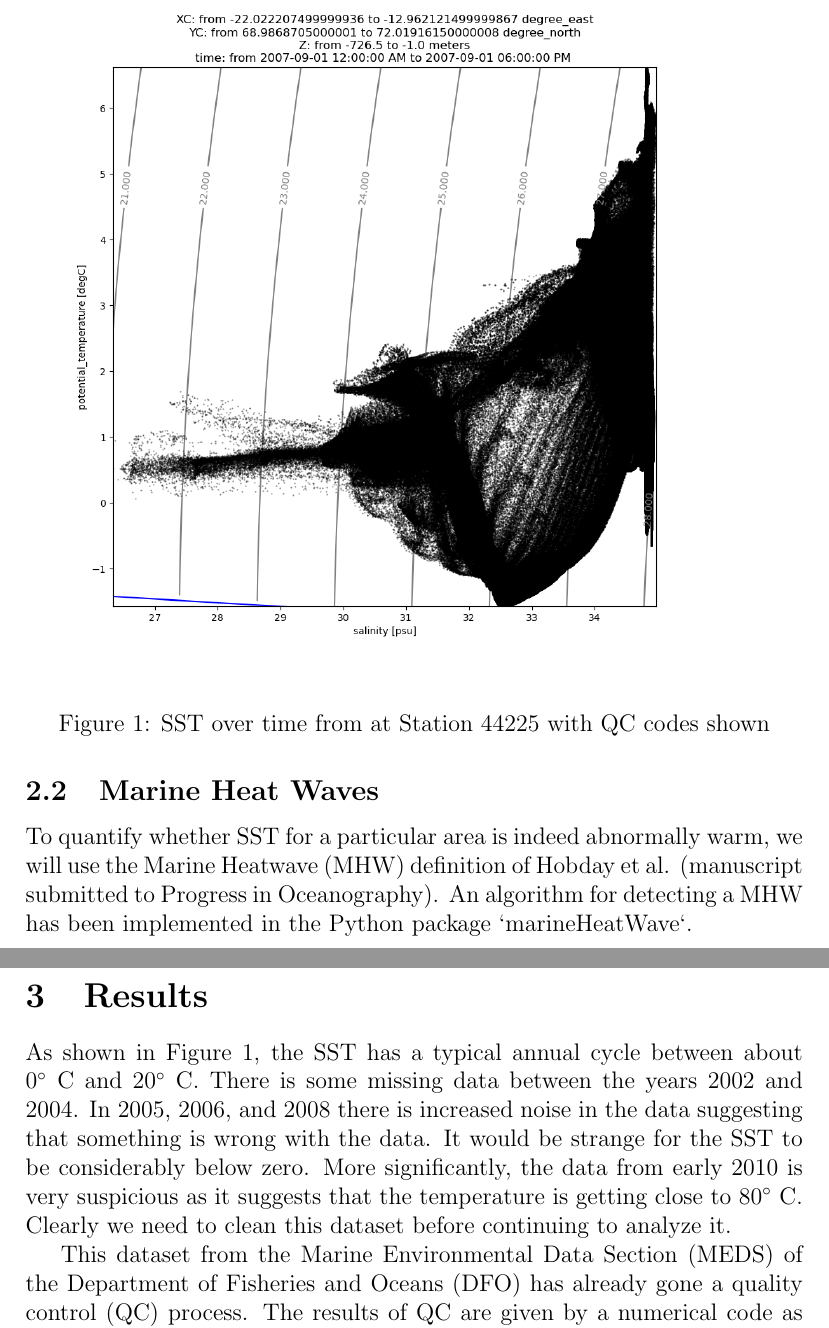
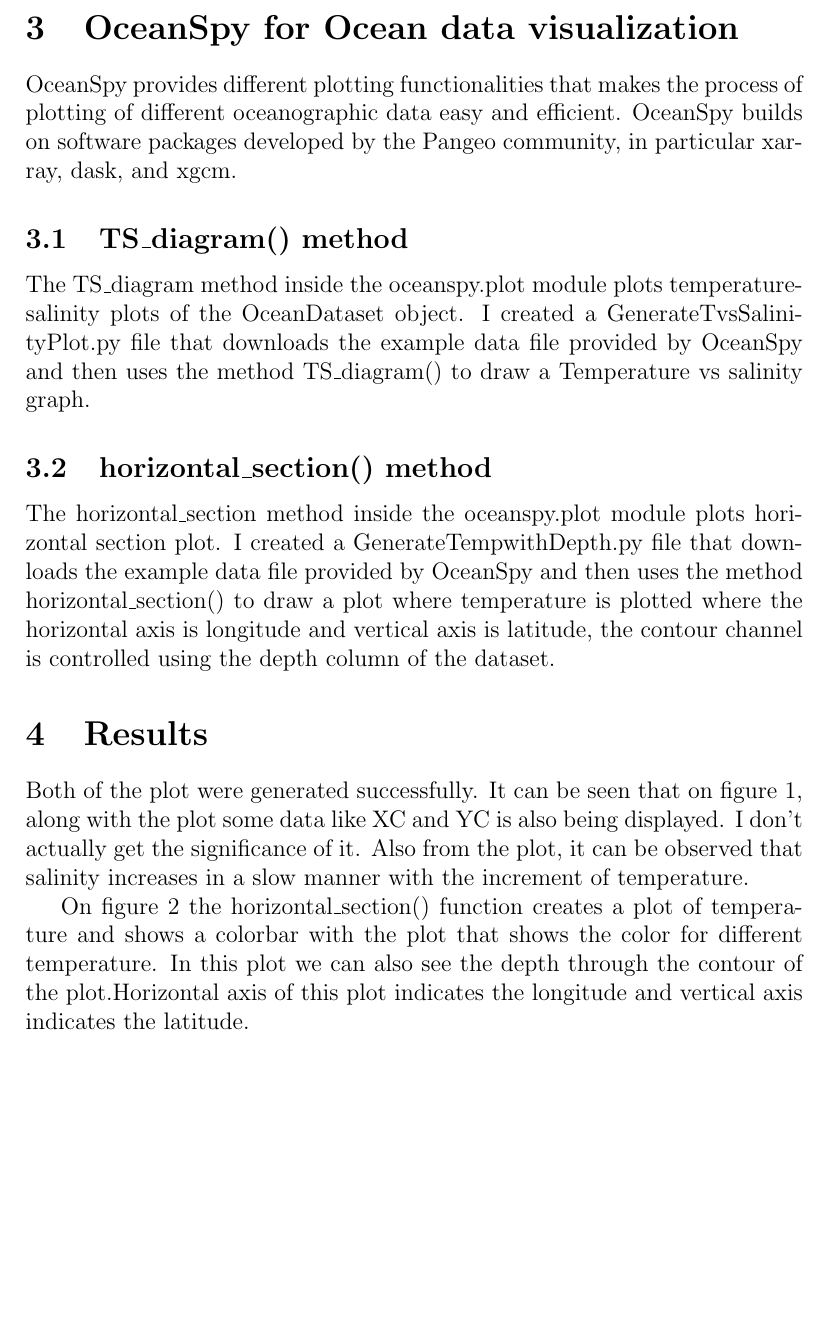
Before and after one commit to BaruaSourav/CMSC6950-Hydrographic-Statistics, a LaTeX document (report.tex): two parts of pages 2 and 3 of 3 before the commit and part of page 2 of 5 after it, the two joined at a grey line, cut at the place of the change, the shorter picture padded with empty space. Compiled offline with pdfLaTeX.

Commit message:
Completed the latex report.

```diff
--- a/report.tex
+++ b/report.tex
@@ -25,10 +25,16 @@
 
 
 
-\subsection{Marine Heat Waves}
+\section{OceanSpy for Ocean data visualization}
 
-To quantify whether SST for a particular area is indeed abnormally warm, we will use the Marine Heatwave (MHW) definition of Hobday et al. (manuscript submitted to Progress in Oceanography).  An algorithm for detecting a MHW has been implemented in the Python package `marineHeatWave`.
+OceanSpy provides different plotting functionalities that makes the process of plotting of different oceanographic data easy and efficient. OceanSpy builds on software packages developed by the Pangeo community, in particular xarray, dask, and xgcm.
 
+\subsection{TS\_diagram() method}
+The TS\_diagram method inside the oceanspy.plot module plots temperature-salinity plots of the OceanDataset object. I created a GenerateTvsSalinityPlot.py file that downloads the example data file provided by OceanSpy and then uses the method TS\_diagram() to draw a Temperature vs salinity graph.
+
+\subsection{horizontal\_section() method}
+The horizontal\_section method inside the oceanspy.plot module plots horizontal section plot. I created a GenerateTempwithDepth.py file that downloads the example data file provided by OceanSpy and then uses the method horizontal\_section() to draw a plot where temperature is plotted where the horizontal axis is longitude and vertical axis is latitude, the contour channel is controlled using the depth column of the dataset.
+
+
+\section{Results}
 \begin{figure}
-\includegraphics[width=0.9\textwidth]{TempvsSalinity}
-\caption{SST over time from at Station 44225 with QC codes shown}
@@ -38,13 +49,13 @@
+\label{fig:TempwithDepth}
+\end{figure}
 
+Both of the plot were generated successfully. It can be seen that on figure \ref{fig:TempvsSalinity}, along with the plot some data like XC and YC is also being displayed. I don't actually get the significance of it. Also from the plot, it can be observed that salinity increases in a slow manner with the increment of temperature.
 
-\section{Results}
-
-As shown in Figure~\ref{fig:TempvsSalinity}, the SST has a typical annual cycle between about $0^\circ$ C and $20^\circ$ C. There is some missing data between the years 2002 and 2004.  In 2005, 2006, and 2008 there is
-increased noise in the data suggesting that something is wrong with the data.  It would be strange for the SST to be considerably below zero.  More significantly, the data from early 2010 is very suspicious as it suggests that the temperature is getting close to $80^\circ$ C.  Clearly we need to clean this dataset before continuing to analyze it.
+On figure \ref{fig:TempwithDepth} the horizontal\_section() function creates a plot of temperature and shows a colorbar with the plot that shows the color for different temperature. In this plot we can also see the depth through the contour of the plot.Horizontal axis of this plot indicates the longitude and vertical axis indicates the latitude.
 
 
 
-This dataset from the Marine Environmental Data Section (MEDS) of the Department of Fisheries and Oceans (DFO) has already gone a quality control (QC) process. The results of QC are given by a numerical code as describe in Table~\ref{tbl:qc_codes}.
+
 
 
 
```
Also changed, not shown: report.pdf, report.tex (9 more changed lines), 2 other files.
